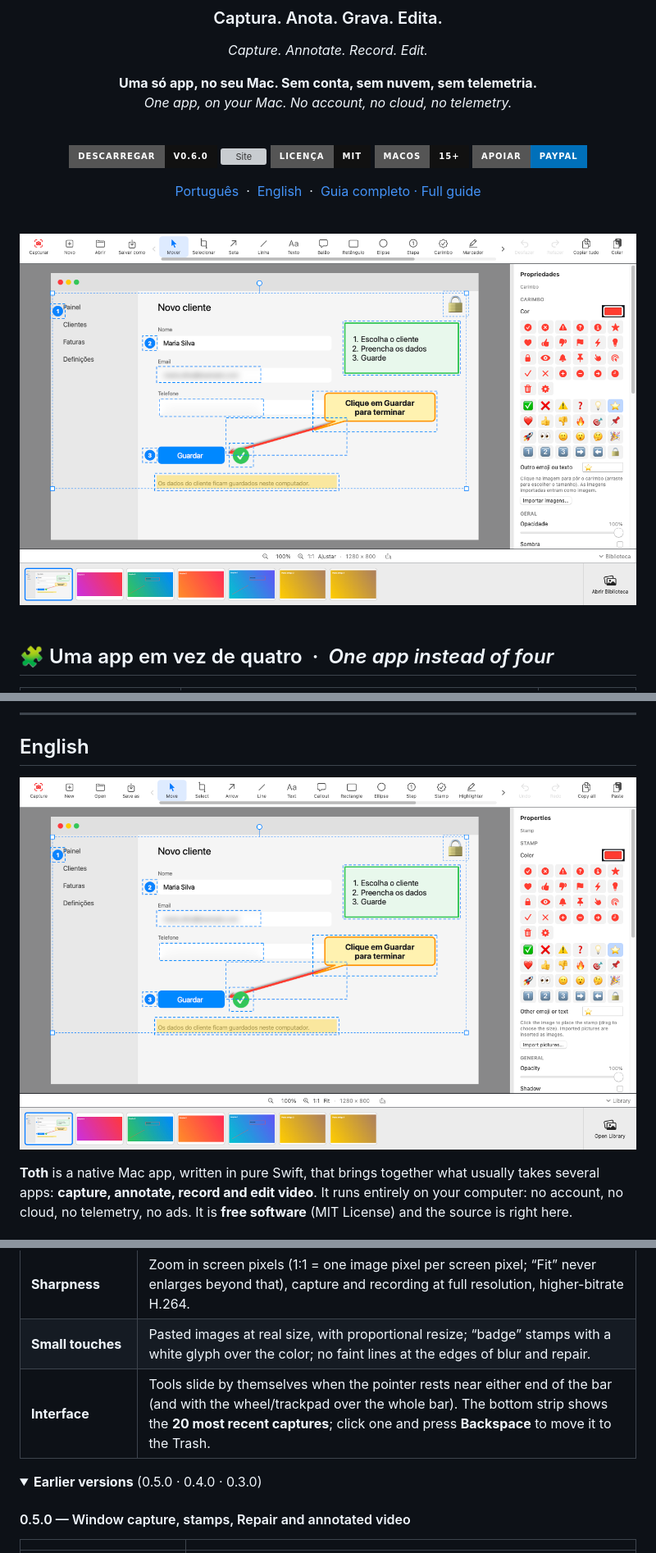
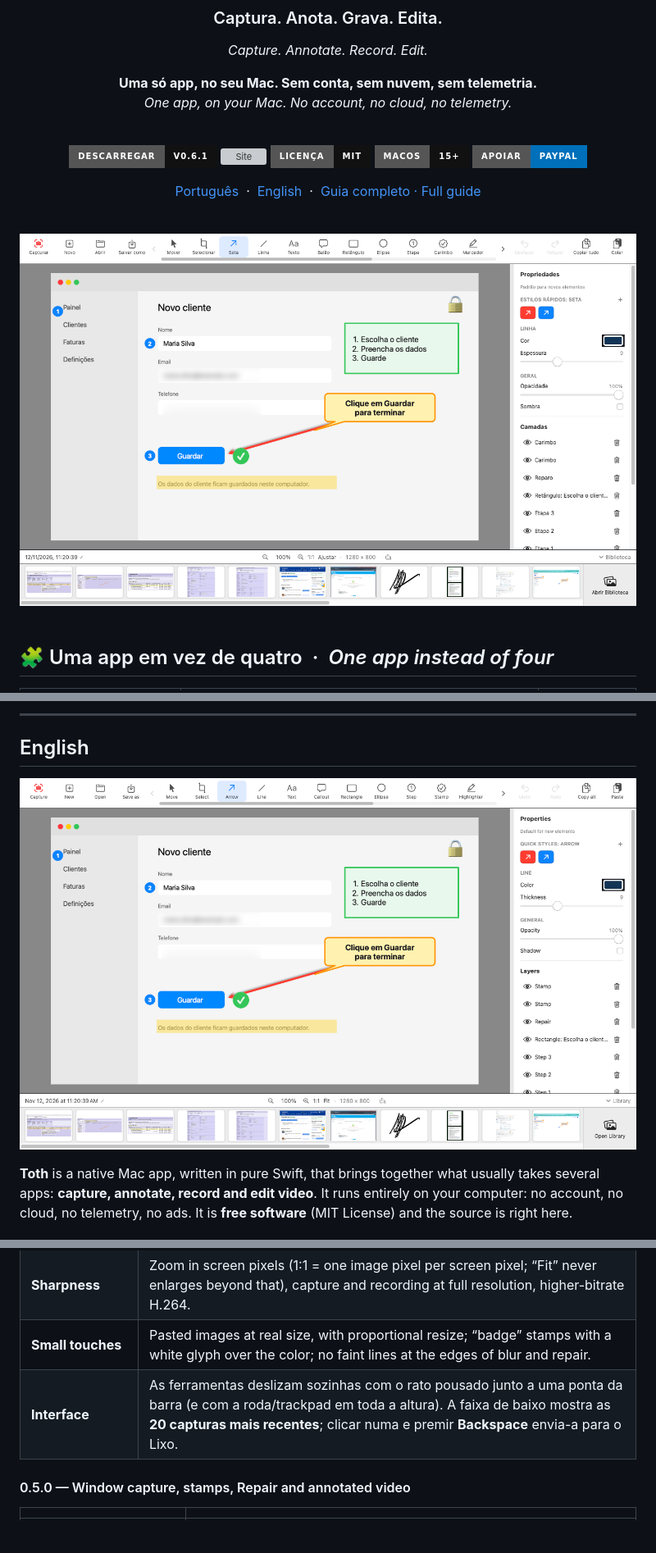
Before and after one commit to LestatPirate/toth, a Markdown page: README.md, 3 parts joined by grey strips. Shown at 82% size. Rendered like a GitHub page; pictures changed too: docs/images/toth-editor-en.png, docs/images/toth-editor-pt.png; folded sections open; badges without logos; blank space fills up the shorter version; grey boxes are pictures that could not be loaded.

Commit message:
Versão 0.6.1: novidades no README e no site, capturas de ecrã regeneradas, build 52
Co-Authored-By: Claude Fable 5.1 <noreply@anthropic.com>

```diff
--- a/README.md
+++ b/README.md
@@ -12,7 +12,7 @@
 
 <br>
 
-[![Descarregar](https://img.shields.io/badge/DESCARREGAR-v0.6.0-111111?style=for-the-badge&logo=apple&logoColor=white)](../../releases/latest)
+[![Descarregar](https://img.shields.io/badge/DESCARREGAR-v0.6.1-111111?style=for-the-badge&logo=apple&logoColor=white)](../../releases/latest)
 [![Site](https://img.shields.io/badge/SITE-lestatpirate.github.io%2Ftoth-111111?style=for-the-badge&logo=github&logoColor=white)](https://lestatpirate.github.io/toth/)
 [![Licença](https://img.shields.io/badge/LICEN%C3%87A-MIT-111111?style=for-the-badge)](LICENSE)
 [![macOS](https://img.shields.io/badge/macOS-15%2B-111111?style=for-the-badge&logo=apple&logoColor=white)](#instalação)
@@ -210,10 +234,8 @@ Só são precisas as *Command Line Tools* do macOS: `./scripts/build-app.sh` ger
 | **Canvas always fits the content** | The work area grows when an element goes outside and **shrinks** when it comes back, is hidden or deleted. Changing the area by hand turns the fit off; the panel turns it back on. |
 | **Sharpness** | Zoom in screen pixels (1:1 = one image pixel per screen pixel; “Fit” never enlarges beyond that), capture and recording at full resolution, higher-bitrate H.264. |
 | **Small touches** | Pasted images at real size, with proportional resize; “badge” stamps with a white glyph over the color; no faint lines at the edges of blur and repair. |
-| **Interface** | Tools slide by themselves when the pointer rests near either end of the bar (and with the wheel/trackpad over the whole bar). The bottom strip shows the **20 most recent captures**; click one and press **Backspace** to move it to the Trash. |
+| **Interface** | As ferramentas deslizam sozinhas com o rato pousado junto a uma ponta da barra (e com a roda/trackpad em toda a altura). A faixa de baixo mostra as **20 capturas mais recentes**; clicar numa e premir **Backspace** envia-a para o Lixo. |
 
-<details>
-<summary><b>Earlier versions</b> (0.5.0 · 0.4.0 · 0.3.0)</summary>
 
 #### 0.5.0 — Window capture, stamps, Repair and annotated video
 
```
Also changed, not shown: other parts of README.md (+35 -11 lines), 2 other files.
